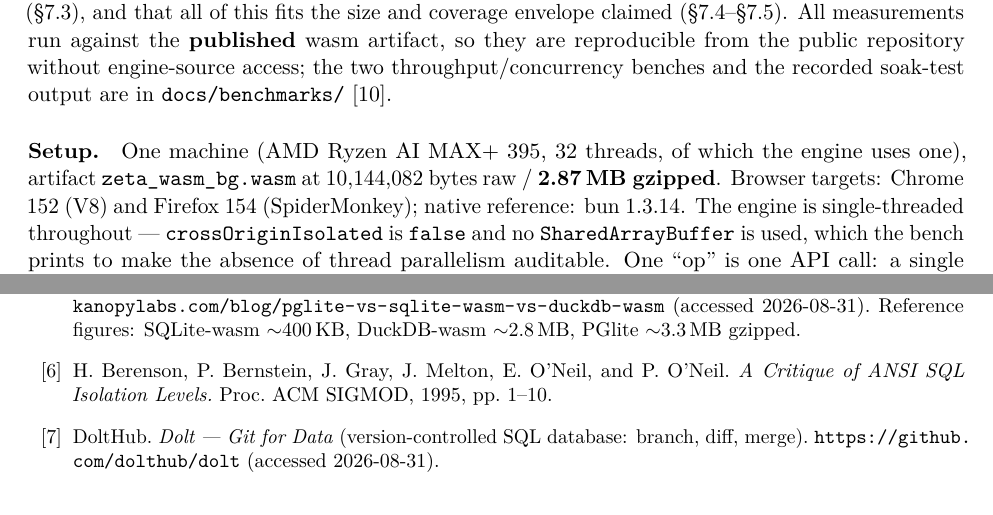
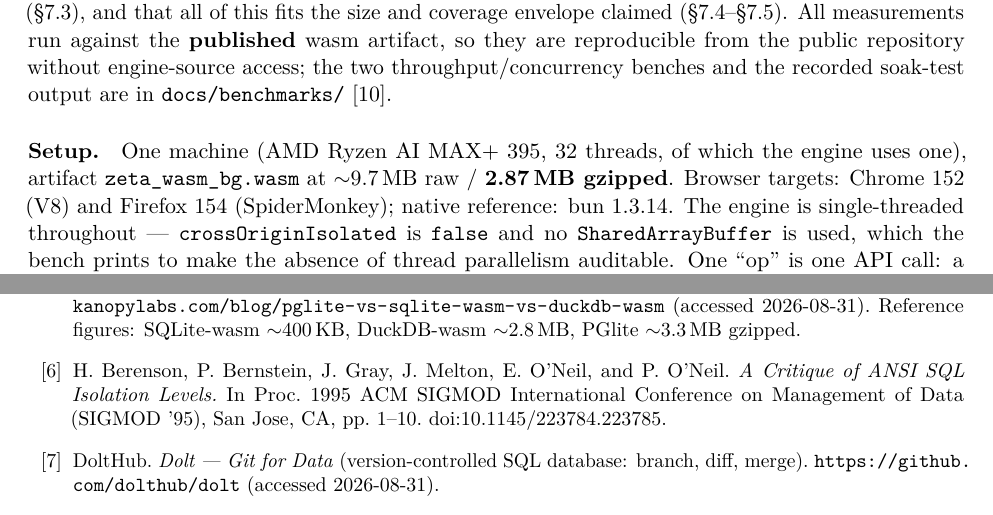
Before and after one commit to genezhang/zeta-lite, a LaTeX paper (docs/paper/tex/main.tex): two parts of pages 11 and 16 of 16, joined at a grey line, cut so that both start at the same text. Compiled offline with pdfLaTeX.

Commit message:
docs(paper): pre-submission cleanup — readable raw size, archival Berenson ref (#1)
- Raw artifact size: replace the precise byte count (10,144,082, which described
  a pre-release engine build) with a build-independent "~9.7 MB raw" in both
  draft.md and main.tex. The 2.87 MB gzip headline is unchanged and still holds
  exactly for the v0.1.0 release build (2.873 MB).
- Berenson et al. SIGMOD'95 reference upgraded to archival form: full venue name,
  verified pages 1-10, and a hyperlinked DOI (10.1145/223784.223785) via a new
  \doi macro.

Paper rebuilds clean: 16 pages, zero overfull boxes, zero undefined references.


Fleet-Machine: bronco
Fleet-Agent: cca-f8ee2fd79ddf2383

Co-authored-by: Claude Opus 4.8 (1M context) <noreply@anthropic.com>

```diff
--- a/docs/paper/tex/main.tex
+++ b/docs/paper/tex/main.tex
@@ -26,6 +26,9 @@
 % Long inline code tokens (\texttt{...}) are otherwise unbreakable; give TeX a
 % little slack so it can avoid running them into the margin.
 \emergencystretch=3em
+
+% Render a DOI as a hyperlinked doi.org URL in references.
+\newcommand{\doi}[1]{\href{https://doi.org/#1}{doi:#1}}
 
 % SQL listing style — mirrors the shipped branching example.
 \definecolor{codebg}{gray}{0.97}
@@ -630,7 +633,7 @@ benches and the recorded soak-test output are in
 
 \paragraph{Setup.}
 One machine (AMD Ryzen AI MAX+ 395, 32 threads, of which the engine uses one),
-artifact \texttt{zeta\_wasm\_bg.wasm} at 10,144,082 bytes raw / \textbf{2.87\,MB
+artifact \texttt{zeta\_wasm\_bg.wasm} at ${\sim}9.7$\,MB raw / \textbf{2.87\,MB
 gzipped}. Browser targets: Chrome 152 (V8) and Firefox 154 (SpiderMonkey); native
 reference: bun 1.3.14. The engine is single-threaded throughout ---
 \texttt{crossOriginIsolated} is \texttt{false} and no \texttt{SharedArrayBuffer} is
@@ -915,8 +918,9 @@ Databases in 2026.}
 PGlite $\sim$3.3\,MB gzipped.
 
 \bibitem{berenson} H. Berenson, P. Bernstein, J. Gray, J. Melton, E. O'Neil, and P.
-O'Neil. \emph{A Critique of ANSI SQL Isolation Levels.} Proc. ACM SIGMOD, 1995, pp.
-1--10.
+O'Neil. \emph{A Critique of ANSI SQL Isolation Levels.} In Proc.\ 1995 ACM SIGMOD
+International Conference on Management of Data (SIGMOD '95), San Jose, CA, pp.\
+1--10. \doi{10.1145/223784.223785}.
 
 \bibitem{dolt} DoltHub. \emph{Dolt --- Git for Data} (version-controlled SQL
 database: branch, diff, merge). \url{https://github.com/dolthub/dolt} (accessed
```
Also changed, not shown: docs/paper/draft.md (+1 -1 lines).
